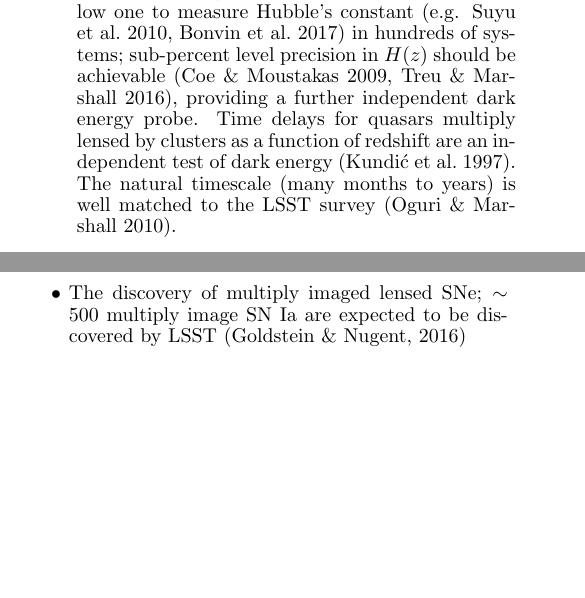
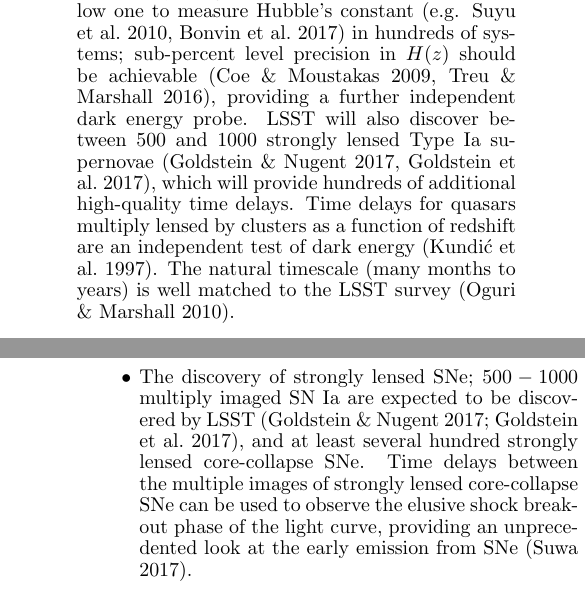
Before and after one commit to lsst-pst/overview_paper, a LaTeX document (lsst.tex, which reads science.tex): two parts of the columns of pages 27 and 29 of 41 before the commit and two parts of the columns of pages 27 and 30 of 41 after it, joined at a grey line, cut so that both start at the same text, the shorter picture padded with empty space. Compiled offline with pdfLaTeX.

Commit message:
elaborate on strongly lensed supernovae

```diff
--- a/science.tex
+++ b/science.tex
@@ -232,6 +232,7 @@ in cases with strongly lensed background objects at different redshift (Porciani
 \item Time delays of galaxy-scale lensed quasars will allow one to measure Hubble's constant
 (e.g. Suyu et al.~2010, Bonvin et al.~2017) in hundreds of systems; sub-percent level precision in
 $H(z)$ should be achievable (Coe \& Moustakas 2009, Treu \& Marshall 2016), providing a further independent dark energy probe.
+LSST will also discover between 500 and 1000 strongly lensed Type Ia supernovae (Goldstein \& Nugent~2017, Goldstein et al.~2017), which will provide hundreds of additional high-quality time delays.
 Time delays for quasars multiply lensed by clusters as a function of redshift are an independent test
 of dark energy (Kundi\'{c} et al.~1997). The natural timescale (many months to years) is well matched
 to the LSST survey (Oguri \& Marshall 2010).
@@ -399,9 +400,8 @@ stellar eruptions,  luminous blue variable (LBV), stellar mergers, and helium co
 \item A deep search for new populations of novae and supernova progenitors
       (Smartt 2009; Thompson et al.~2009; Smith et al.~2011; see Fig.\ref{Fig:shri}) both through direct imaging and through the detection of SN precursor events (Ofek et al.~2013), characterization of pre-SN variability of SN progenitors and the frequency of pre-SN outbursts.
 
-\item The discovery of multiply imaged lensed SNe; $\sim500$ multiply
-  image SN~Ia are expected to be discovered by LSST (Goldstein \&
-  Nugent, 2016)
+\item The discovery of strongly lensed SNe; $500-1000$ multiply imaged SN~Ia are expected to be discovered by LSST (Goldstein \& Nugent~2017; Goldstein et al.~2017), and at least several hundred strongly lensed core-collapse SNe.
+  Time delays between the multiple images of strongly lensed core-collapse SNe can be used to observe the elusive shock breakout phase of the light curve, providing an unprecedented look at the early emission from SNe (Suwa 2017).
 
 \item A large, well characterized sample of super luminous supernovae
 including object at redshift as high as 2.5, a sample large enough to be leveraged for cosmology  improving constraints on $w$ and $\Omega_m$ (Scovacricchi et al., ~2015).
```
Also changed, not shown: lsst.tex (+5 -1 lines).
